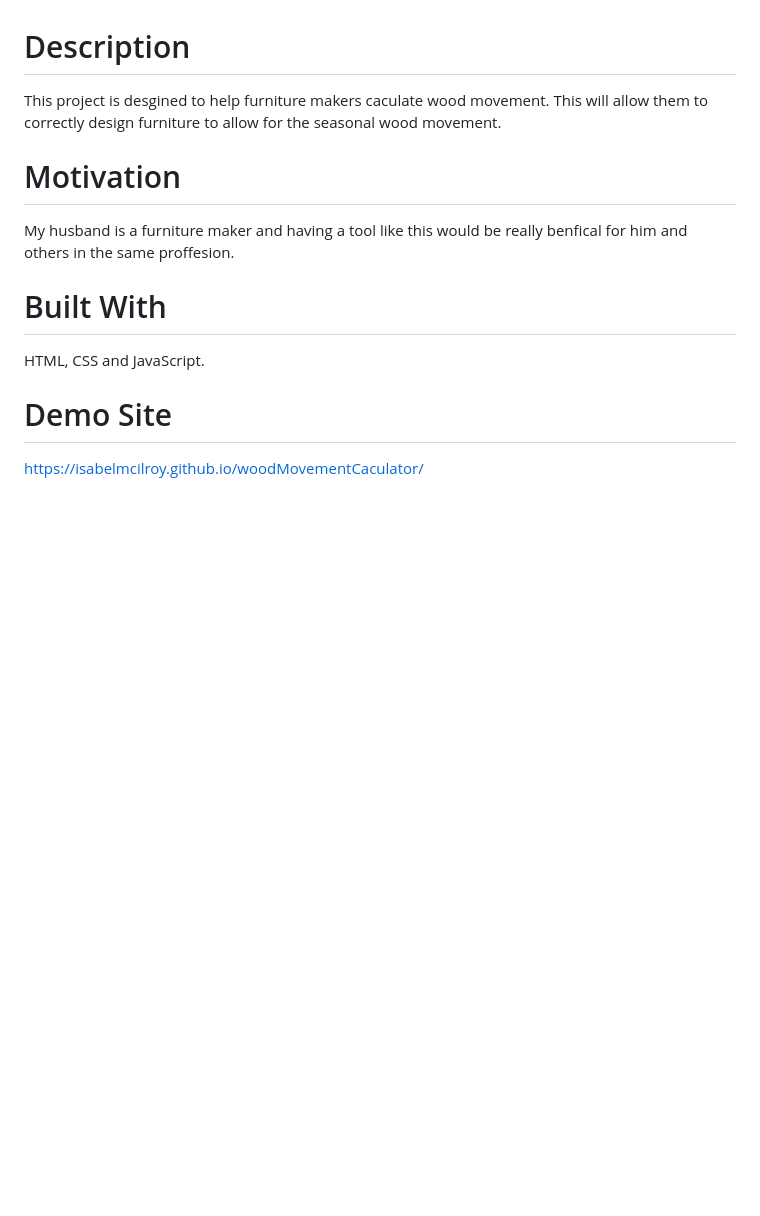
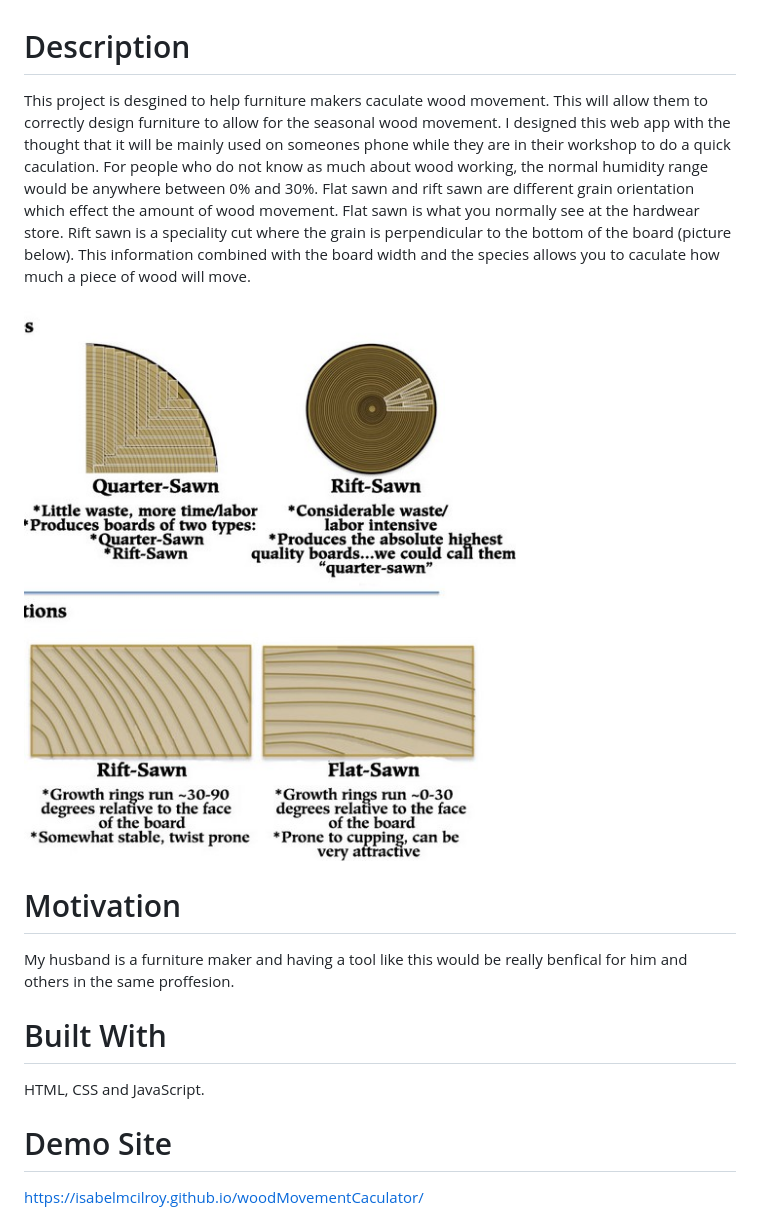
Before and after one commit to IsabelMcIlroy/woodMovementCaculator, a Markdown page: README.md, the part around the change. GitHub-like rendering; pictures changed too: images/grainOrientation.jpg (added); blank space fills up the shorter version.

Commit message:
2022-04-21-3
Add a description of how to use the app into my readme file for people who don't know as much about woodworking.

```diff
--- a/README.md
+++ b/README.md
@@ -1,5 +1,8 @@
 # Description
-This project is desgined to help furniture makers caculate wood movement. This will allow them to correctly design furniture to allow for the seasonal wood movement.
+This project is desgined to help furniture makers caculate wood movement. This will allow them to correctly design furniture to allow for the seasonal wood movement. I designed this web app with the thought that it will be mainly used on someones phone while they are in their workshop to do a quick caculation.
+For people who do not know as much about wood working, the normal humidity range would be anywhere between 0% and 30%. Flat sawn and rift sawn are different grain orientation which effect the amount of wood movement. Flat sawn is what you normally see at the hardwear store. Rift sawn is a speciality cut where the grain is perpendicular to the bottom of the board (picture below). This information combined with the board width and the species allows you to caculate how much a piece of wood will move.
+
+![Screenshot](images/grainOrientation.jpg)
 
 # Motivation
 My husband is a furniture maker and having a tool like this would be really benfical for him and others in the same proffesion.
```
